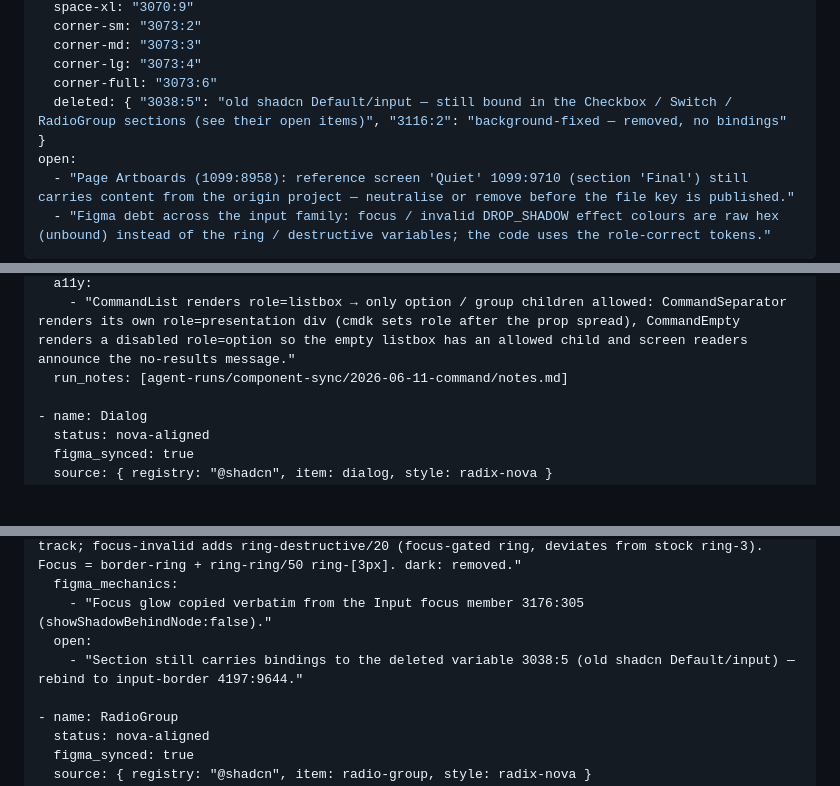
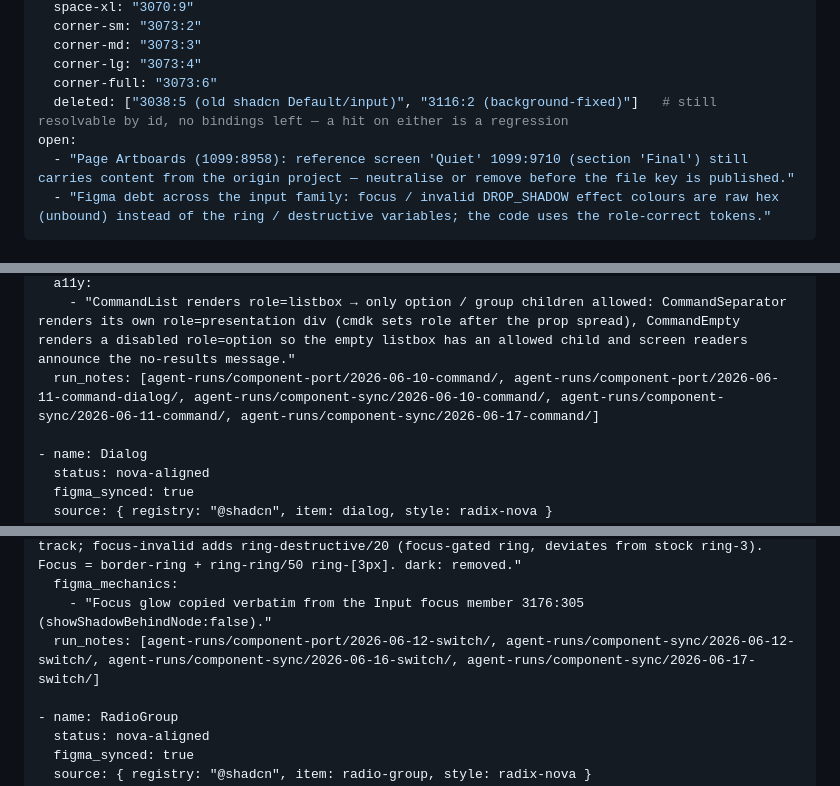
Before and after one commit to nmedias/agentport, a Markdown page: design-docs/design-system/components-reference.md, 3 parts joined by grey strips. Rendered like a GitHub page; blank space fills up the shorter version.

```diff
--- a/design-docs/design-system/components-reference.md
+++ b/design-docs/design-system/components-reference.md
@@ -109,7 +109,7 @@ variable_ids:   # VariableID:<id> of the semantic variables the components bind
   corner-md: "3073:3"
   corner-lg: "3073:4"
   corner-full: "3073:6"
-  deleted: { "3038:5": "old shadcn Default/input — still bound in the Checkbox / Switch / RadioGroup sections (see their open items)", "3116:2": "background-fixed — removed, no bindings" }
+  deleted: ["3038:5 (old shadcn Default/input)", "3116:2 (background-fixed)"]   # still resolvable by id, no bindings left — a hit on either is a regression
 open:
   - "Page Artboards (1099:8958): reference screen 'Quiet' 1099:9710 (section 'Final') still carries content from the origin project — neutralise or remove before the file key is published."
   - "Figma debt across the input family: focus / invalid DROP_SHADOW effect colours are raw hex (unbound) instead of the ring / destructive variables; the code uses the role-correct tokens."
@@ -377,7 +384,7 @@ open:
     - "Prompt divider: code border-b on the wrapper, Figma a Separator instance — structural, not a delta."
   a11y:
     - "CommandList renders role=listbox → only option / group children allowed: CommandSeparator renders its own role=presentation div (cmdk sets role after the prop spread), CommandEmpty renders a disabled role=option so the empty listbox has an allowed child and screen readers announce the no-results message."
-  run_notes: [agent-runs/component-sync/2026-06-11-command/notes.md]
+  run_notes: [agent-runs/component-port/2026-06-10-command/, agent-runs/component-port/2026-06-11-command-dialog/, agent-runs/component-sync/2026-06-10-command/, agent-runs/component-sync/2026-06-11-command/, agent-runs/component-sync/2026-06-17-command/]
 
 - name: Dialog
   status: nova-aligned
@@ -658,8 +672,7 @@ open:
     - "invalid: unchecked = border-destructive only (track stays grey), checked = bg-destructive track; focus-invalid adds ring-destructive/20 (focus-gated ring, deviates from stock ring-3). Focus = border-ring + ring-ring/50 ring-[3px]. dark: removed."
   figma_mechanics:
     - "Focus glow copied verbatim from the Input focus member 3176:305 (showShadowBehindNode:false)."
-  open:
-    - "Section still carries bindings to the deleted variable 3038:5 (old shadcn Default/input) — rebind to input-border 4197:9644."
+  run_notes: [agent-runs/component-port/2026-06-12-switch/, agent-runs/component-sync/2026-06-12-switch/, agent-runs/component-sync/2026-06-16-switch/, agent-runs/component-sync/2026-06-17-switch/]
 
 - name: RadioGroup
   status: nova-aligned
```
Also changed, not shown: other parts of design-docs/design-system/components-reference.md (+23 -7 lines), design-docs/design-system/component-changelog.md (+3 -1 lines).
